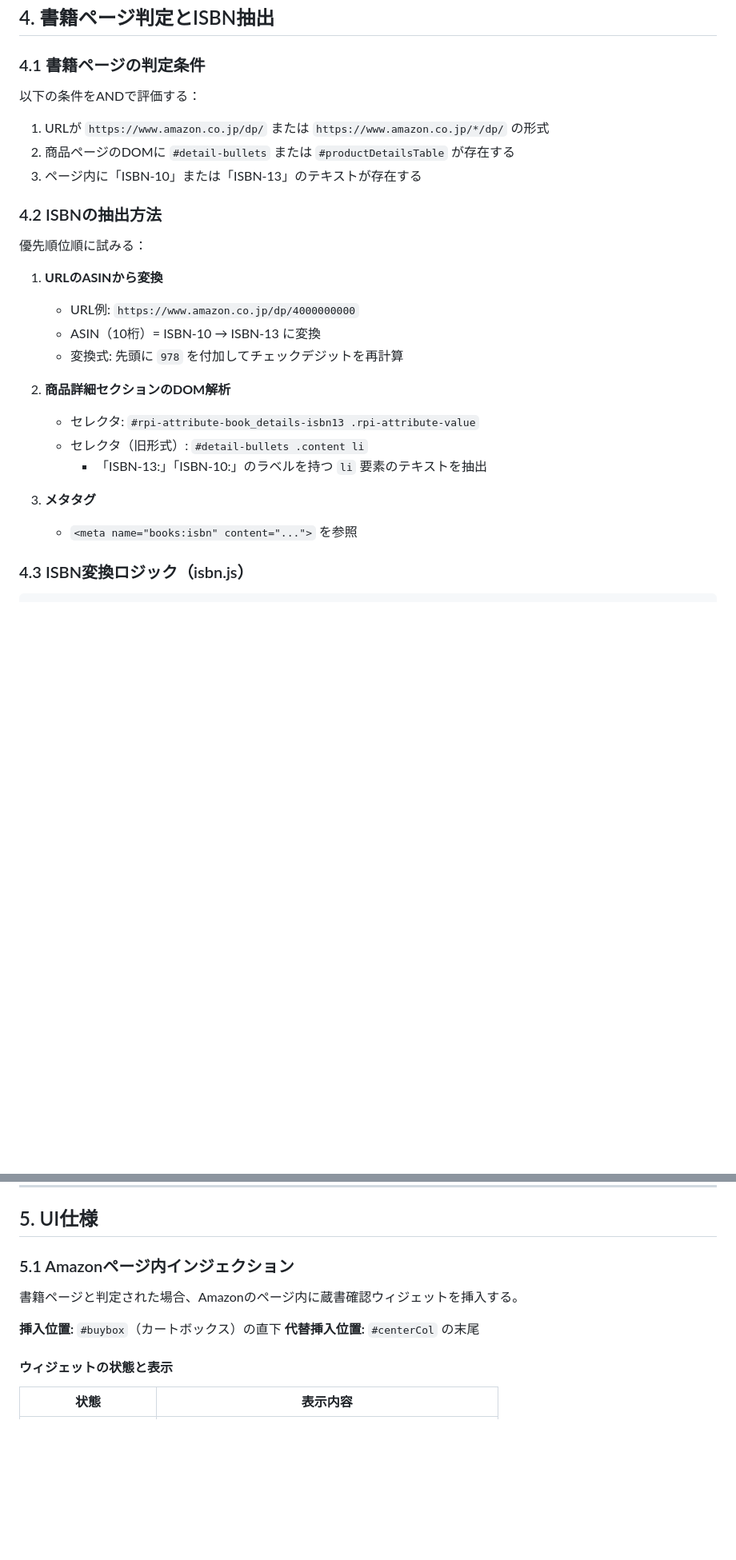
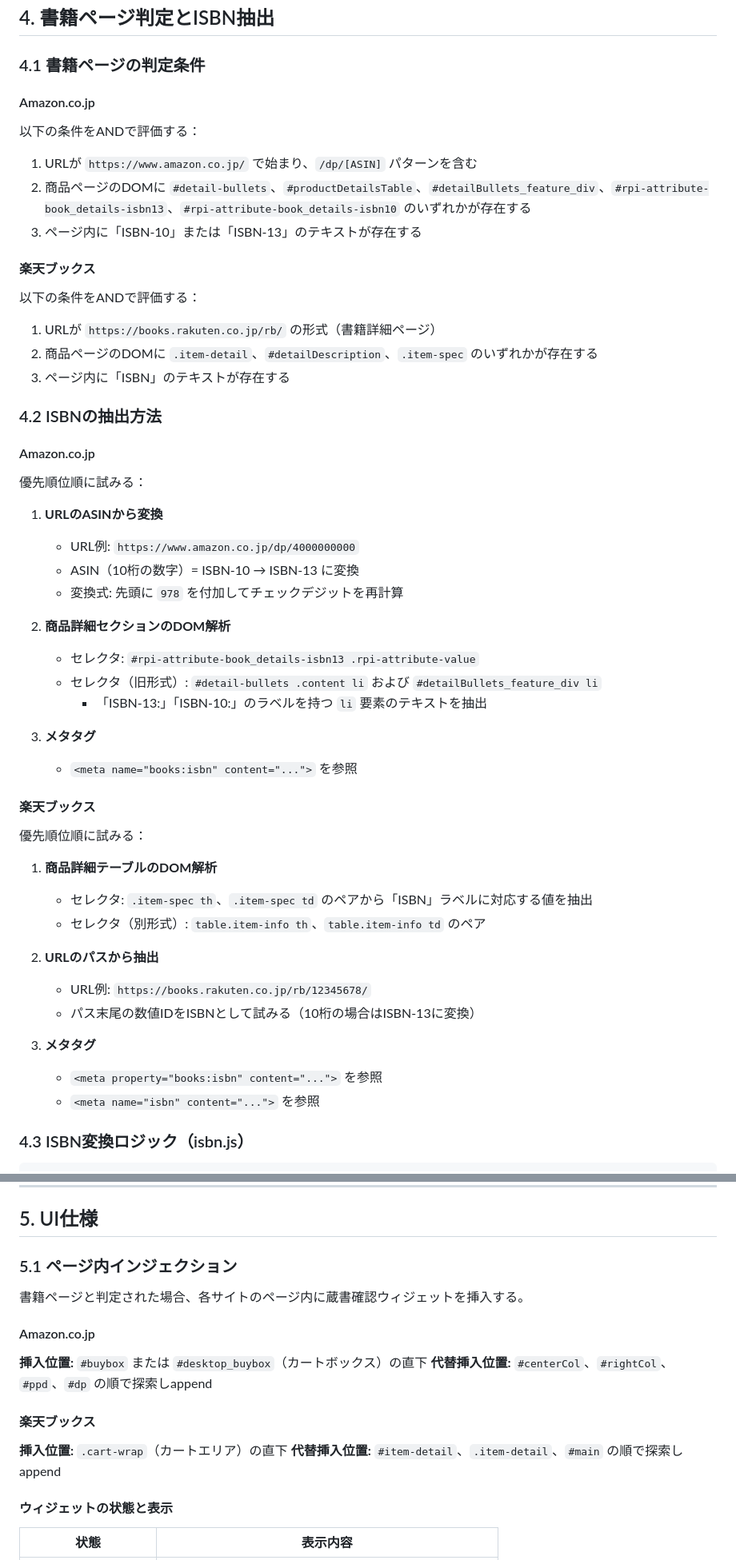
Before and after one commit to kanameg/web-library-checker, a Markdown page: 図書館蔵書チェッカー仕様書.md, 2 parts joined by grey strips. Shown at 80% size. Rendered like a GitHub page; blank space fills up the shorter version.

Commit message:
楽天ブックスにも対応するように仕様書を変更

```diff
--- a/図書館蔵書チェッカー仕様書.md
+++ b/図書館蔵書チェッカー仕様書.md
@@ -158,28 +162,56 @@ extension/
 
 ### 4.1 書籍ページの判定条件
 
+#### Amazon.co.jp
+
 以下の条件をANDで評価する：
 
-1. URLが `https://www.amazon.co.jp/dp/` または `https://www.amazon.co.jp/*/dp/` の形式
-2. 商品ページのDOMに `#detail-bullets` または `#productDetailsTable` が存在する
+1. URLが `https://www.amazon.co.jp/` で始まり、`/dp/[ASIN]` パターンを含む
+2. 商品ページのDOMに `#detail-bullets`、`#productDetailsTable`、`#detailBullets_feature_div`、`#rpi-attribute-book_details-isbn13`、`#rpi-attribute-book_details-isbn10` のいずれかが存在する
 3. ページ内に「ISBN-10」または「ISBN-13」のテキストが存在する
 
+#### 楽天ブックス
+
+以下の条件をANDで評価する：
+
+1. URLが `https://books.rakuten.co.jp/rb/` の形式（書籍詳細ページ）
+2. 商品ページのDOMに `.item-detail`、`#detailDescription`、`.item-spec` のいずれかが存在する
+3. ページ内に「ISBN」のテキストが存在する
+
 ### 4.2 ISBNの抽出方法
+
+#### Amazon.co.jp
 
 優先順位順に試みる：
 
 1. **URLのASINから変換**
    - URL例: `https://www.amazon.co.jp/dp/4000000000`
-   - ASIN（10桁）= ISBN-10 → ISBN-13 に変換
+   - ASIN（10桁の数字）= ISBN-10 → ISBN-13 に変換
    - 変換式: 先頭に `978` を付加してチェックデジットを再計算
 
 2. **商品詳細セクションのDOM解析**
    - セレクタ: `#rpi-attribute-book_details-isbn13 .rpi-attribute-value`
-   - セレクタ（旧形式）: `#detail-bullets .content li`
+   - セレクタ（旧形式）: `#detail-bullets .content li` および `#detailBullets_feature_div li`
      - 「ISBN-13:」「ISBN-10:」のラベルを持つ `li` 要素のテキストを抽出
 
 3. **メタタグ**
    - `<meta name="books:isbn" content="...">` を参照
+
+#### 楽天ブックス
+
+優先順位順に試みる：
+
+1. **商品詳細テーブルのDOM解析**
+   - セレクタ: `.item-spec th`、`.item-spec td` のペアから「ISBN」ラベルに対応する値を抽出
+   - セレクタ（別形式）: `table.item-info th`、`table.item-info td` のペア
+
+2. **URLのパスから抽出**
+   - URL例: `https://books.rakuten.co.jp/rb/12345678/`
+   - パス末尾の数値IDをISBNとして試みる（10桁の場合はISBN-13に変換）
+
+3. **メタタグ**
+   - `<meta property="books:isbn" content="...">` を参照
+   - `<meta name="isbn" content="...">` を参照
 
 ### 4.3 ISBN変換ロジック（isbn.js）
 
@@ -205,12 +237,19 @@ function calcIsbn13CheckDigit(digits12) {
 
 ## 5. UI仕様
 
-### 5.1 Amazonページ内インジェクション
+### 5.1 ページ内インジェクション
 
-書籍ページと判定された場合、Amazonのページ内に蔵書確認ウィジェットを挿入する。
+書籍ページと判定された場合、各サイトのページ内に蔵書確認ウィジェットを挿入する。
 
-**挿入位置:** `#buybox`（カートボックス）の直下
-**代替挿入位置:** `#centerCol` の末尾
+#### Amazon.co.jp
+
+**挿入位置:** `#buybox` または `#desktop_buybox`（カートボックス）の直下
+**代替挿入位置:** `#centerCol`、`#rightCol`、`#ppd`、`#dp` の順で探索しappend
+
+#### 楽天ブックス
+
+**挿入位置:** `.cart-wrap`（カートエリア）の直下
+**代替挿入位置:** `#item-detail`、`.item-detail`、`#main` の順で探索しappend
 
 #### ウィジェットの状態と表示
 
```
Also changed, not shown: other parts of 図書館蔵書チェッカー仕様書.md (+17 -10 lines).
